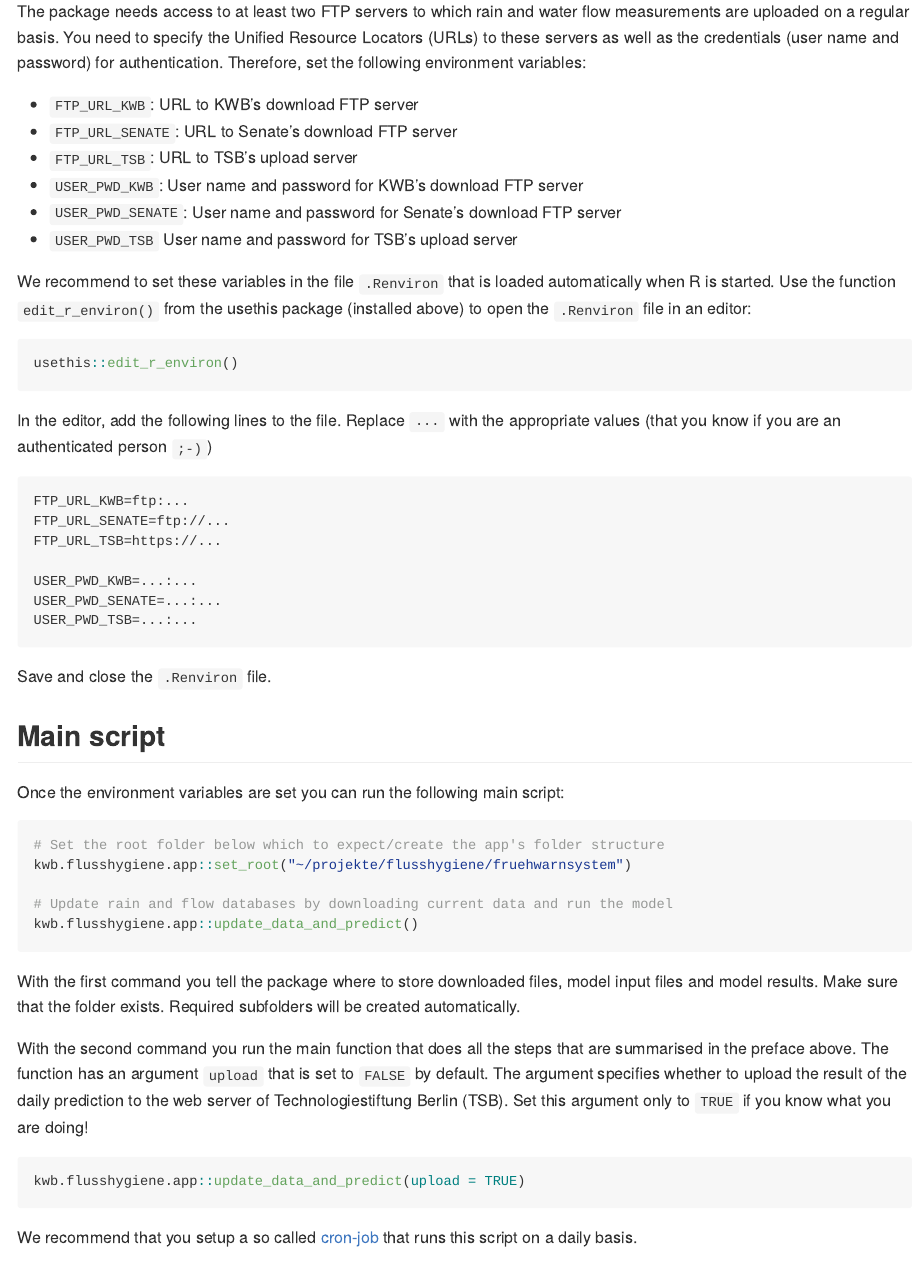
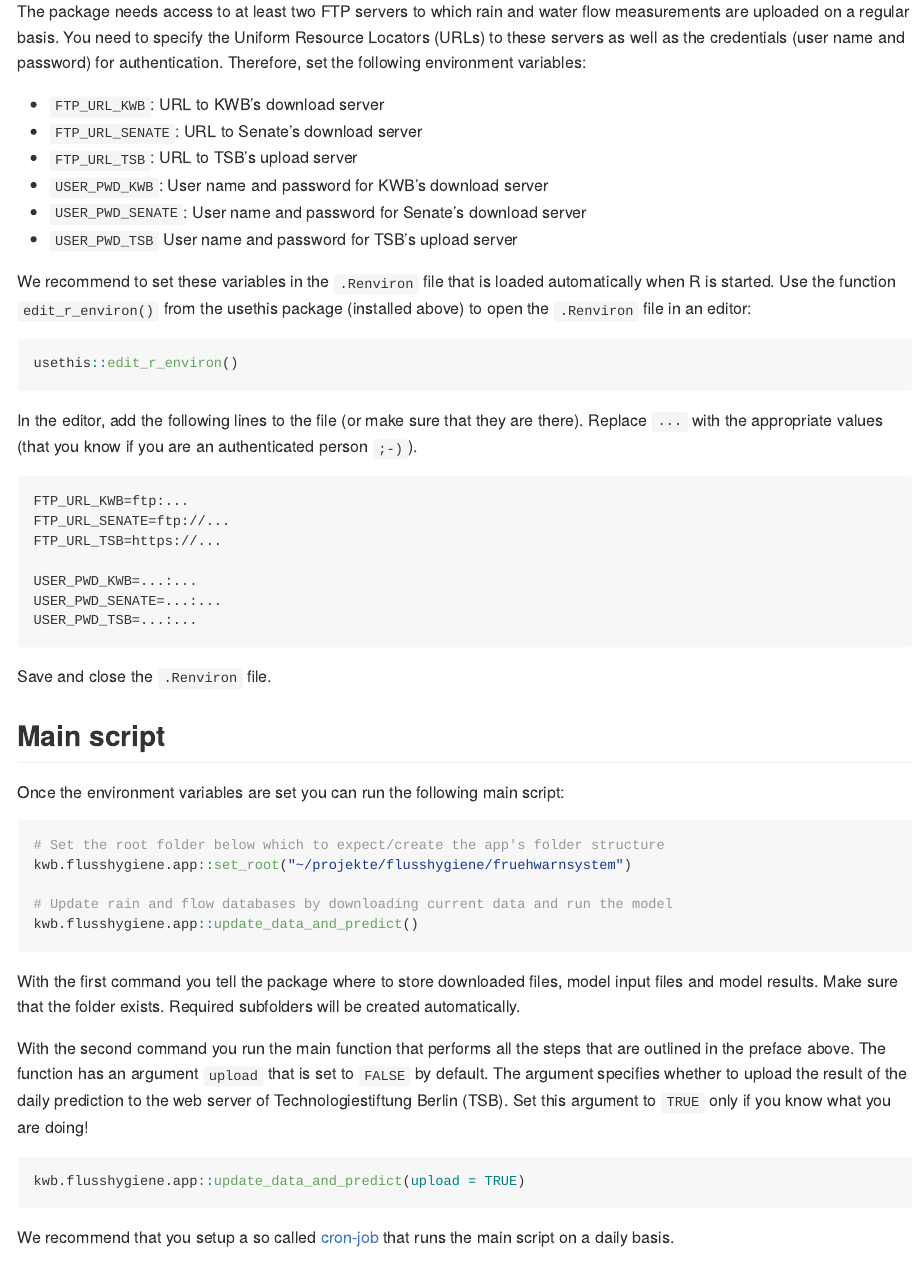
Before and after one commit to KWB-R/kwb.flusshygiene.app, an R Markdown document (README.Rmd): the page in a window 1100 px wide, from 820 px down. The pictures show the output file README.md that the author committed with the source, drawn offline in the style of GitHub.

Commit message:
Slightly improve the README files

````diff
--- a/README.Rmd
+++ b/README.Rmd
@@ -54,18 +54,18 @@ remotes::install_github("KWB-R/kwb.flusshygiene.app")
 
 The package needs access to at least two FTP servers to which rain and water
 flow measurements are uploaded on a regular basis. You need to specify the
-Unified Resource Locators (URLs) to these servers as well as the credentials
+Uniform Resource Locators (URLs) to these servers as well as the credentials
 (user name and password) for authentication. Therefore, set the following
 environment variables:
 
-* `FTP_URL_KWB`: URL to KWB's download FTP server
-* `FTP_URL_SENATE`: URL to Senate's download FTP server
+* `FTP_URL_KWB`: URL to KWB's download server
+* `FTP_URL_SENATE`: URL to Senate's download server
 * `FTP_URL_TSB`: URL to TSB's upload server
-* `USER_PWD_KWB`: User name and password for KWB's download FTP server
-* `USER_PWD_SENATE`: User name and password for Senate's download FTP server
+* `USER_PWD_KWB`: User name and password for KWB's download server
+* `USER_PWD_SENATE`: User name and password for Senate's download server
 * `USER_PWD_TSB` User name and password for TSB's upload server
 
-We recommend to set these variables in the file `.Renviron` that is loaded
+We recommend to set these variables in the `.Renviron` file that is loaded
 automatically when R is started. Use the function `edit_r_environ()` from
 the usethis package (installed above) to open the `.Renviron` file in an editor:
 
@@ -73,8 +73,9 @@ the usethis package (installed above) to open the `.Renviron` file in an editor:
 usethis::edit_r_environ()
 ```
 
-In the editor, add the following lines to the file. Replace `...` with the
-appropriate values (that you know if you are an authenticated person `;-)`)
+In the editor, add the following lines to the file (or make sure that they are
+there). Replace `...` with the appropriate values (that you know if you are an
+authenticated person `;-)`).
 
 ```
 FTP_URL_KWB=ftp:...
@@ -104,19 +105,19 @@ With the first command you tell the package where to store downloaded files,
 model input files and model results. Make sure that the folder exists. Required
 subfolders will be created automatically.
 
-With the second command you run the main function that does all the steps that
-are summarised in the preface above. The function has an argument `upload` that
-is set to `FALSE` by default. The argument specifies whether to upload the
+With the second command you run the main function that performs all the steps
+that are outlined in the preface above. The function has an argument `upload`
+that is set to `FALSE` by default. The argument specifies whether to upload the
 result of the daily prediction to the web server of Technologiestiftung Berlin
-(TSB). Set this argument only to `TRUE` if you know what you are doing!
+(TSB). Set this argument to `TRUE` only if you know what you are doing!
 
 ```{r eval = FALSE}
 kwb.flusshygiene.app::update_data_and_predict(upload = TRUE)
 ```
 
 We recommend that you setup a so called
-[cron-job](https://en.wikipedia.org/wiki/Cron) that runs this script on a daily
-basis.
+[cron-job](https://en.wikipedia.org/wiki/Cron) that runs the main script on a
+daily basis.
 
 ## Folder structure
 
````
Also changed, not shown: README.md, README.Rmd (2 more changed lines), 1 other file.
